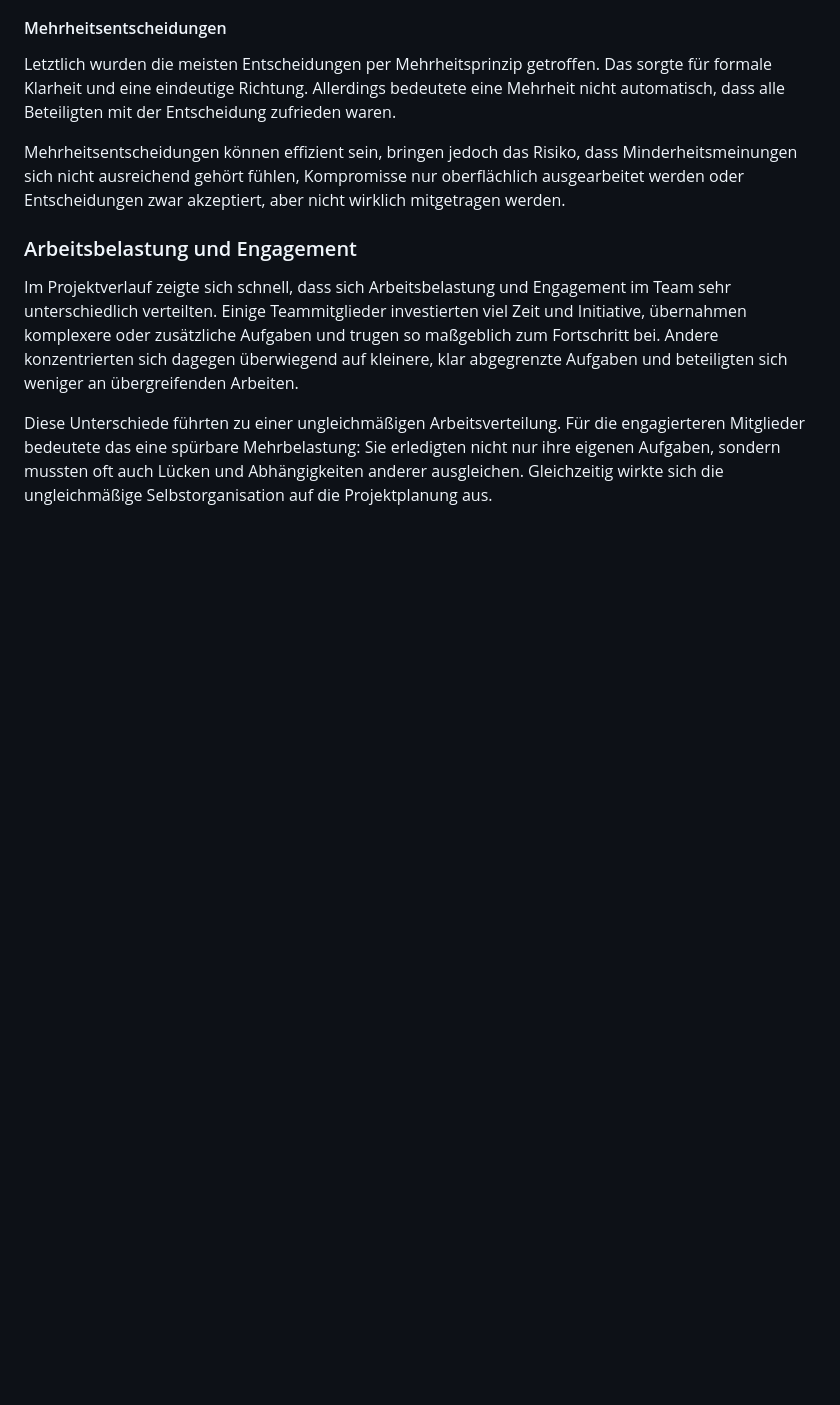
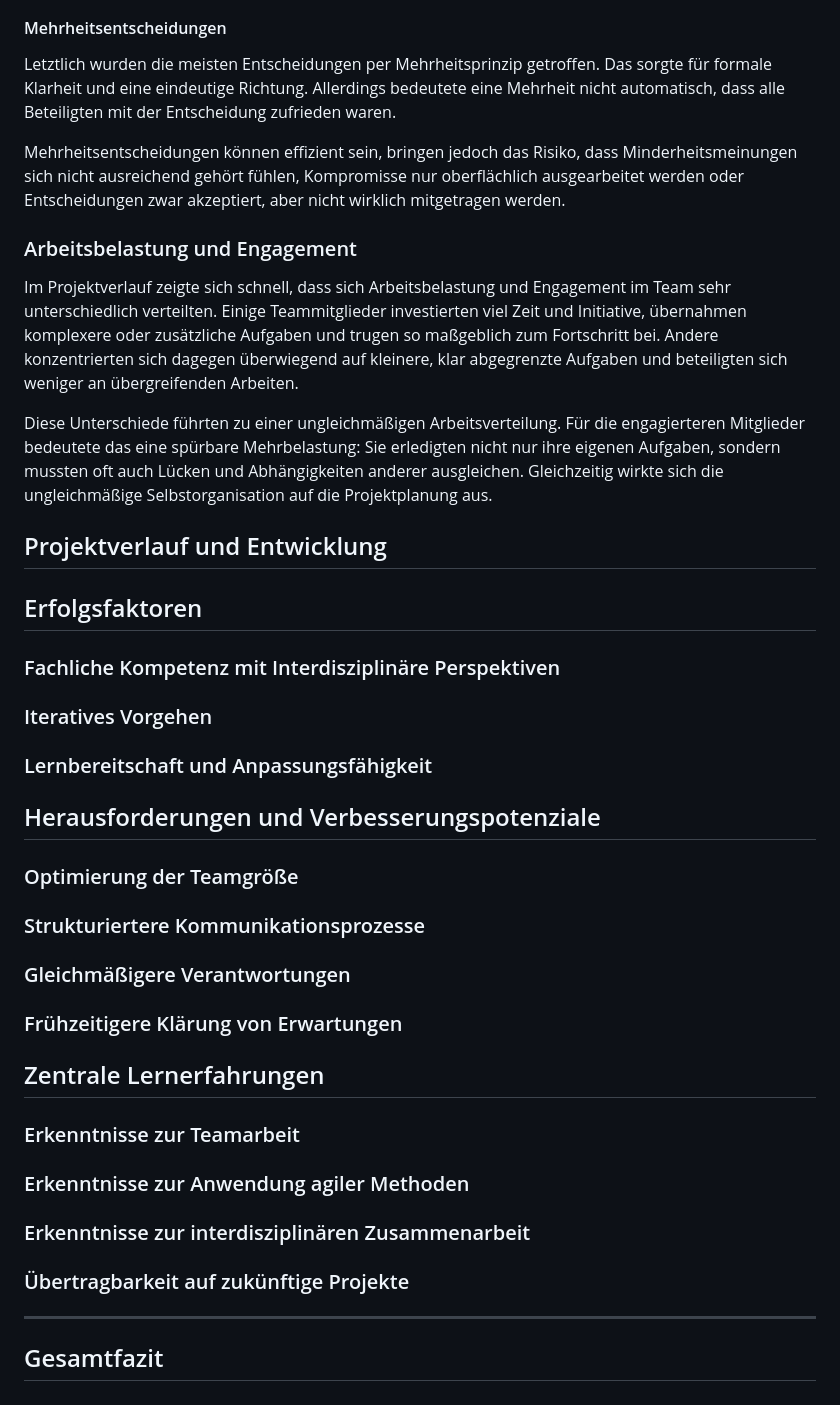
Before and after one commit to lxrxsxphxx/BahnPlanNext, a Markdown page: docs/project_management/gruppenreflexion.md, the part around the change. Drawn GitHub-style; blank space fills up the shorter version.

Commit message:
docs(gruppenreflexion.md): ergänzung finaler struktur (hoffentlich)

```diff
--- a/docs/project_management/gruppenreflexion.md
+++ b/docs/project_management/gruppenreflexion.md
@@ -330,3 +330,41 @@ Andere konzentrierten sich dagegen überwiegend auf kleinere, klar abgegrenzte A
 Diese Unterschiede führten zu einer ungleichmäßigen Arbeitsverteilung.
 Für die engagierteren Mitglieder bedeutete das eine spürbare Mehrbelastung: Sie erledigten nicht nur ihre eigenen Aufgaben, sondern mussten oft auch Lücken und Abhängigkeiten anderer ausgleichen.
 Gleichzeitig wirkte sich die ungleichmäßige Selbstorganisation auf die Projektplanung aus.
+
+
+## Projektverlauf und Entwicklung
+
+
+## Erfolgsfaktoren
+
+### Fachliche Kompetenz mit Interdisziplinäre Perspektiven
+
+### Iteratives Vorgehen
+
+### Lernbereitschaft und Anpassungsfähigkeit
+
+
+## Herausforderungen und Verbesserungspotenziale
+
+### Optimierung der Teamgröße
+
+### Strukturiertere Kommunikationsprozesse
+
+### Gleichmäßigere Verantwortungen
+
+### Frühzeitigere Klärung von Erwartungen
+
+
+## Zentrale Lernerfahrungen
+
+### Erkenntnisse zur Teamarbeit
+
+### Erkenntnisse zur Anwendung agiler Methoden
+
+### Erkenntnisse zur interdisziplinären Zusammenarbeit
+
+### Übertragbarkeit auf zukünftige Projekte
+
+---
+
+## Gesamtfazit
```
